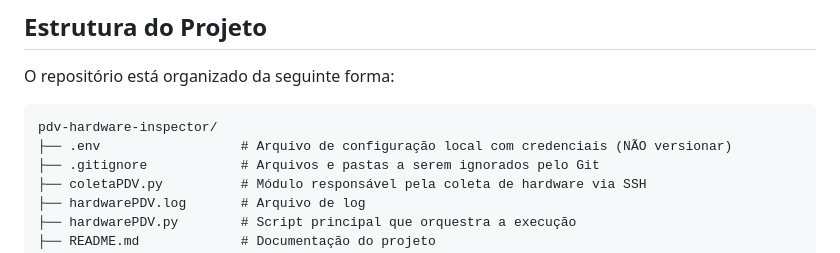
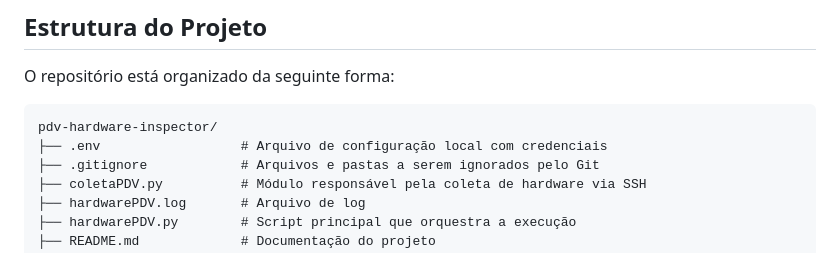
Before and after one commit to lucaswotta/invent-ssh, a Markdown page: README.md, the part around the change. GitHub-like rendering.

Commit message:
docs: atualização do projeto

`````diff
--- a/README.md
+++ b/README.md
@@ -77,7 +77,7 @@ Siga os passos abaixo para preparar o ambiente e executar o projeto.
 O repositório está organizado da seguinte forma:
 ````
 pdv-hardware-inspector/
-├── .env                  # Arquivo de configuração local com credenciais (NÃO versionar)
+├── .env                  # Arquivo de configuração local com credenciais
 ├── .gitignore            # Arquivos e pastas a serem ignorados pelo Git
 ├── coletaPDV.py          # Módulo responsável pela coleta de hardware via SSH
 ├── hardwarePDV.log       # Arquivo de log
`````
